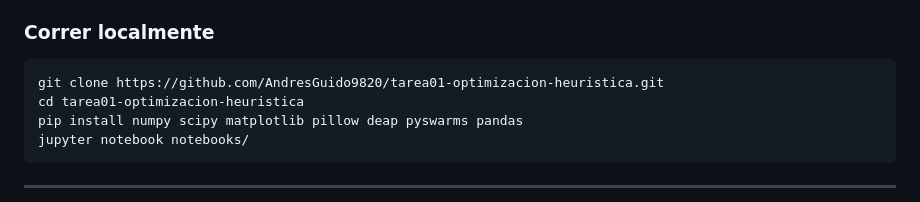
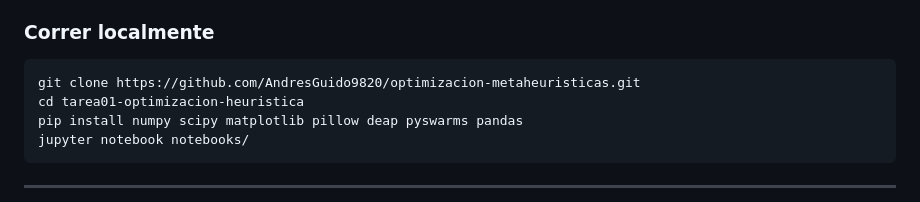
Before and after one commit to AndresGuido9820/optimizacion-metaheuristicas, a Markdown page: README.md, the part around the change. GitHub-like rendering.

Commit message:
Actualiza URLs al nuevo repositorio optimizacion-metaheuristicas

````diff
--- a/README.md
+++ b/README.md
@@ -92,7 +92,7 @@ https://docs.google.com/document/d/1eQcFLAz5GOUN9K0MFBEfZ_peTL8IftK03j1gI9b6te0/
 
 ### Correr localmente
 ```bash
-git clone https://github.com/AndresGuido9820/tarea01-optimizacion-heuristica.git
+git clone https://github.com/AndresGuido9820/optimizacion-metaheuristicas.git
 cd tarea01-optimizacion-heuristica
 pip install numpy scipy matplotlib pillow deap pyswarms pandas
 jupyter notebook notebooks/
````
Also changed, not shown: report/blog_post.md (+1 -1 lines).
